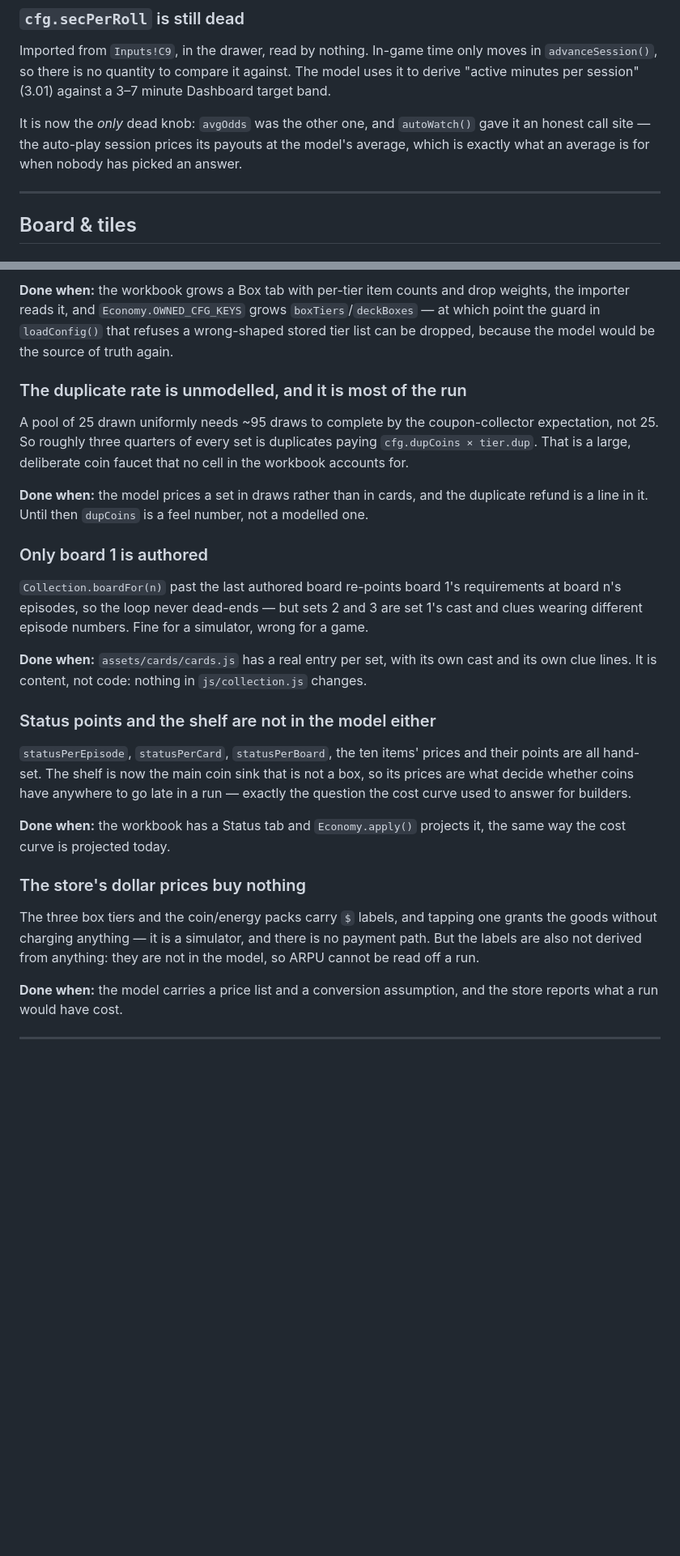
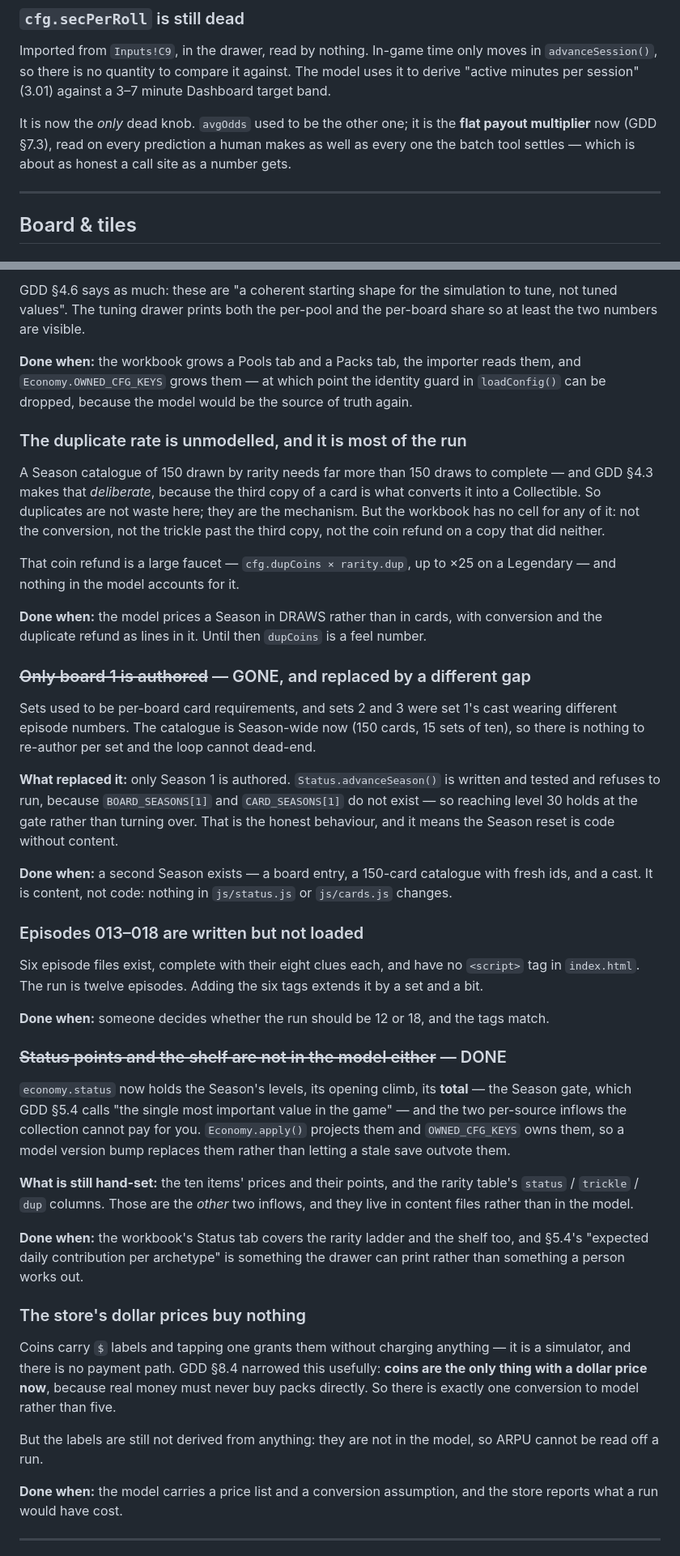
Before and after one commit to maimonoded/devin-simulator-playable, a Markdown page: TODO.md, 2 parts joined by grey strips. Shown at 81% size. GitHub-like rendering; blank space fills up the shorter version.

```diff
--- a/TODO.md
+++ b/TODO.md
@@ -113,9 +114,9 @@ Imported from `Inputs!C9`, in the drawer, read by nothing. In-game time only mov
 `advanceSession()`, so there is no quantity to compare it against. The model uses it to derive
 "active minutes per session" (3.01) against a 3–7 minute Dashboard target band.
 
-It is now the *only* dead knob: `avgOdds` was the other one, and `autoWatch()` gave it an honest
-call site — the auto-play session prices its payouts at the model's average, which is exactly
-what an average is for when nobody has picked an answer.
+It is now the *only* dead knob. `avgOdds` used to be the other one; it is the **flat payout
+multiplier** now (GDD §7.3), read on every prediction a human makes as well as every one the
+batch tool settles — which is about as honest a call site as a number gets.
 
 ---
 
@@ -196,38 +211,67 @@ weight, with duplicates making the tail much longer than the mean suggests.
 
-**Done when:** the workbook grows a Box tab with per-tier item counts and drop weights, the
-importer reads it, and `Economy.OWNED_CFG_KEYS` grows `boxTiers`/`deckBoxes` — at which point the
-guard in `loadConfig()` that refuses a wrong-shaped stored tier list can be dropped, because the
-model would be the source of truth again.
+GDD §4.6 says as much: these are "a coherent starting shape for the simulation to tune, not tuned
+values". The tuning drawer prints both the per-pool and the per-board share so at least the two
+numbers are visible.
+
+**Done when:** the workbook grows a Pools tab and a Packs tab, the importer reads them, and
+`Economy.OWNED_CFG_KEYS` grows them — at which point the identity guard in `loadConfig()` can be
+dropped, because the model would be the source of truth again.
 
 ### The duplicate rate is unmodelled, and it is most of the run
-A pool of 25 drawn uniformly needs ~95 draws to complete by the coupon-collector expectation,
-not 25. So roughly three quarters of every set is duplicates paying `cfg.dupCoins × tier.dup`.
-That is a large, deliberate coin faucet that no cell in the workbook accounts for.
+A Season catalogue of 150 drawn by rarity needs far more than 150 draws to complete — and GDD
+§4.3 makes that *deliberate*, because the third copy of a card is what converts it into a
+Collectible. So duplicates are not waste here; they are the mechanism. But the workbook has no
+cell for any of it: not the conversion, not the trickle past the third copy, not the coin refund
+on a copy that did neither.
 
-**Done when:** the model prices a set in draws rather than in cards, and the duplicate refund is
-a line in it. Until then `dupCoins` is a feel number, not a modelled one.
+That coin refund is a large faucet — `cfg.dupCoins × rarity.dup`, up to ×25 on a Legendary — and
+nothing in the model accounts for it.
 
-### Only board 1 is authored
-`Collection.boardFor(n)` past the last authored board re-points board 1's requirements at board
-n's episodes, so the loop never dead-ends — but sets 2 and 3 are set 1's cast and clues wearing
-different episode numbers. Fine for a simulator, wrong for a game.
+**Done when:** the model prices a Season in DRAWS rather than in cards, with conversion and the
+duplicate refund as lines in it. Until then `dupCoins` is a feel number.
 
-**Done when:** `assets/cards/cards.js` has a real entry per set, with its own cast and its own
-clue lines. It is content, not code: nothing in `js/collection.js` changes.
+### ~~Only board 1 is authored~~ — GONE, and replaced by a different gap
+Sets used to be per-board card requirements, and sets 2 and 3 were set 1's cast wearing different
+episode numbers. The catalogue is Season-wide now (150 cards, 15 sets of ten), so there is nothing
+to re-author per set and the loop cannot dead-end.
 
-### Status points and the shelf are not in the model either
-`statusPerEpisode`, `statusPerCard`, `statusPerBoard`, the ten items' prices and their points are
-all hand-set. The shelf is now the main coin sink that is not a box, so its prices are what decide
-whether coins have anywhere to go late in a run — exactly the question the cost curve used to
-answer for builders.
+**What replaced it:** only Season 1 is authored. `Status.advanceSeason()` is written and tested
+and refuses to run, because `BOARD_SEASONS[1]` and `CARD_SEASONS[1]` do not exist — so reaching
+level 30 holds at the gate rather than turning over. That is the honest behaviour, and it means
+the Season reset is code without content.
 
-**Done when:** the workbook has a Status tab and `Economy.apply()` projects it, the same way the
-cost curve is projected today.
+**Done when:** a second Season exists — a board entry, a 150-card catalogue with fresh ids, and a
+cast. It is content, not code: nothing in `js/status.js` or `js/cards.js` changes.
+
+### Episodes 013–018 are written but not loaded
+Six episode files exist, complete with their eight clues each, and have no `<script>` tag in
+`index.html`. The run is twelve episodes. Adding the six tags extends it by a set and a bit.
+
+**Done when:** someone decides whether the run should be 12 or 18, and the tags match.
+
+### ~~Status points and the shelf are not in the model either~~ — DONE
+`economy.status` now holds the Season's levels, its opening climb, its **total** — the Season
+gate, which GDD §5.4 calls "the single most important value in the game" — and the two per-source
+inflows the collection cannot pay for you. `Economy.apply()` projects them and
+`OWNED_CFG_KEYS` owns them, so a model version bump replaces them rather than letting a stale
+save outvote them.
+
+**What is still hand-set:** the ten items' prices and their points, and the rarity table's
+`status` / `trickle` / `dup` columns. Those are the *other* two inflows, and they live in content
+files rather than in the model.
+
+**Done when:** the workbook's Status tab covers the rarity ladder and the shelf too, and §5.4's
+"expected daily contribution per archetype" is something the drawer can print rather than
+something a person works out.
 
 ### The store's dollar prices buy nothing
-The three box tiers and the coin/energy packs carry `$` labels, and tapping one grants the goods
-without charging anything — it is a simulator, and there is no payment path. But the labels are
-also not derived from anything: they are not in the model, so ARPU cannot be read off a run.
+Coins carry `$` labels and tapping one grants them without charging anything — it is a simulator,
+and there is no payment path. GDD §8.4 narrowed this usefully: **coins are the only thing with a
+dollar price now**, because real money must never buy packs directly. So there is exactly one
+conversion to model rather than five.
+
+But the labels are still not derived from anything: they are not in the model, so ARPU cannot be
+read off a run.
 
 **Done when:** the model carries a price list and a conversion assumption, and the store reports
 what a run would have cost.
```
Also changed, not shown: other parts of TODO.md (+81 -66 lines), 1 other file.
